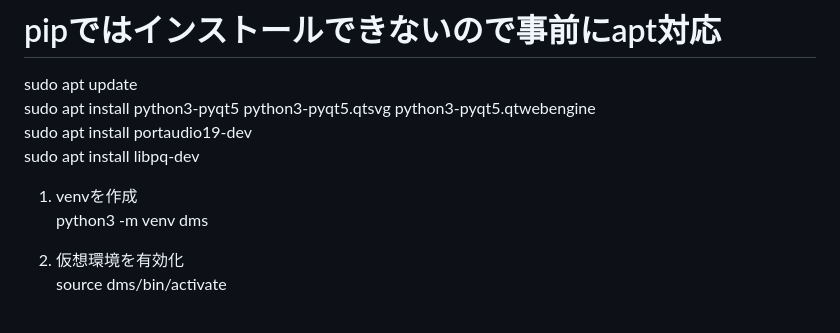
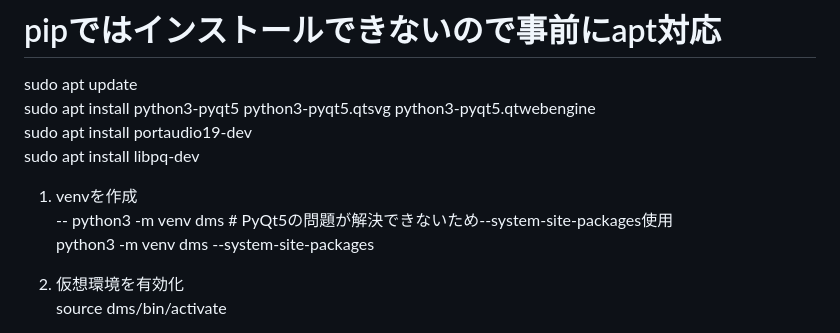
Before and after one commit to MementoMori-Entangle/DecibelMonitoringService, a Markdown page: README.md, the part around the change. GitHub-like rendering.

```diff
--- a/README.md
+++ b/README.md
@@ -170,7 +170,8 @@ sudo apt install portaudio19-dev
 sudo apt install libpq-dev
 
 1. venvを作成
-python3 -m venv dms
+-- python3 -m venv dms # PyQt5の問題が解決できないため--system-site-packages使用
+python3 -m venv dms --system-site-packages
 
 2. 仮想環境を有効化
 source dms/bin/activate
```
